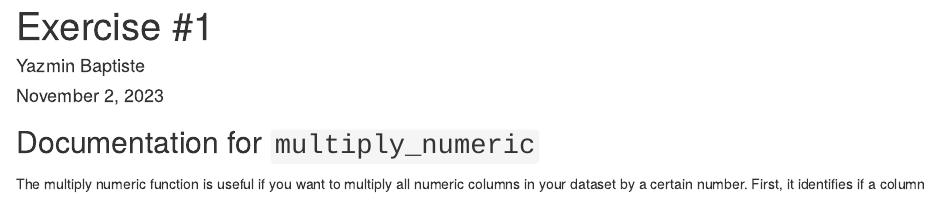
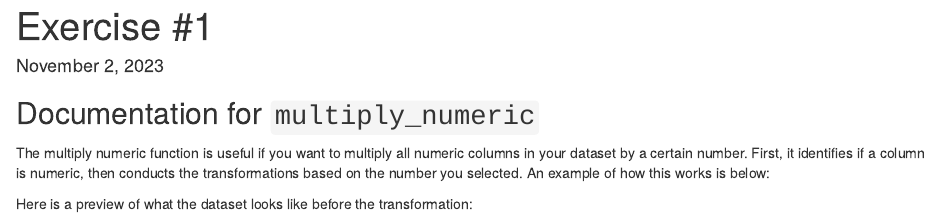
Before and after one commit to yazbap/my472_assignment2, an R Markdown document (transform_dataset_documentation.Rmd): the page in a window 1100 px wide, from its top. The pictures show the output file transform_dataset_documentation.html that the author committed with the source, opened offline.

Commit message:
remove name

```diff
--- a/transform_dataset_documentation.Rmd
+++ b/transform_dataset_documentation.Rmd
@@ -1,6 +1,5 @@
 ---
 title: "Exercise #1"
-author: "Yazmin Baptiste"
 date: "November 2, 2023"
 output: html_document
 ---
```
Also changed, not shown: transform_dataset_documentation.html.
